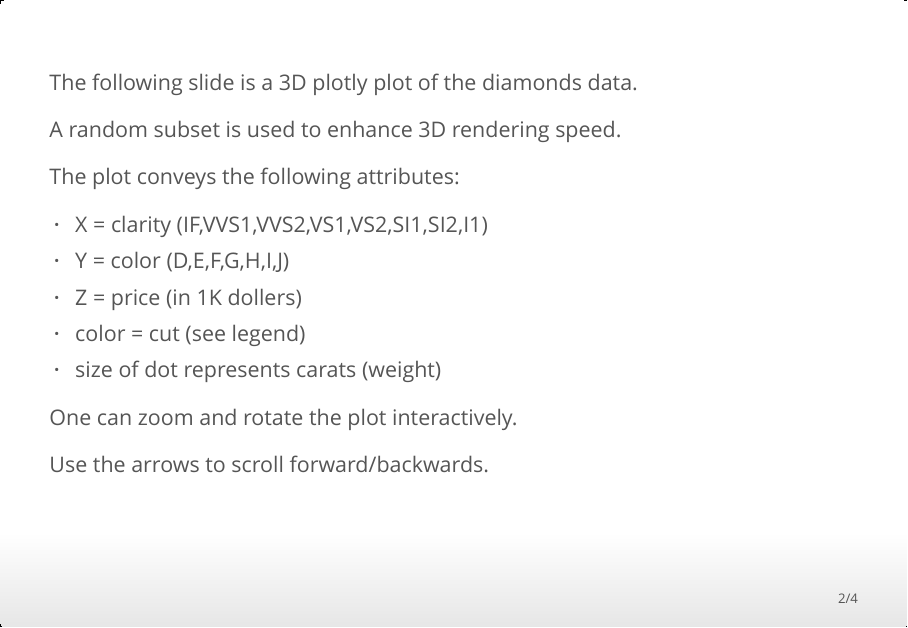
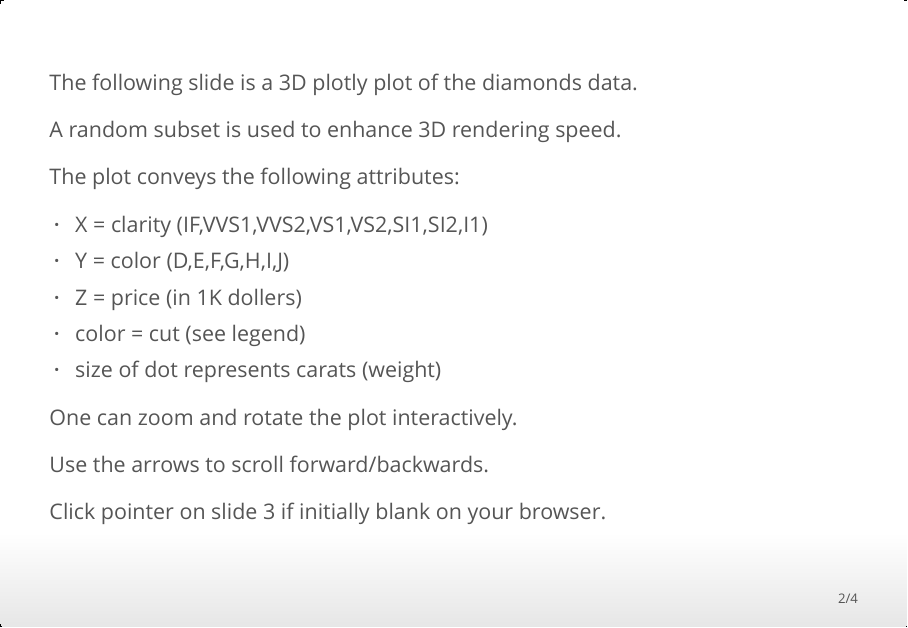
Before and after one commit to BitFlips/DataProdWk2, an R Markdown document (DataProdWk3.Rmd): page 2 of 4. The pictures show the output file DataProdWk3.html that the author committed with the source, opened offline.

Commit message:
Note: Click slide 3 if initially blank

```diff
--- a/DataProdWk3.Rmd
+++ b/DataProdWk3.Rmd
@@ -22,6 +22,8 @@ The plot conveys the following attributes:
 One can zoom and rotate the plot interactively.
 
 Use the arrows to scroll forward/backwards.
+
+Click pointer on slide 3 if initially blank on your browser.
 
 *****
 
```
Also changed, not shown: DataProdWk3.html.
